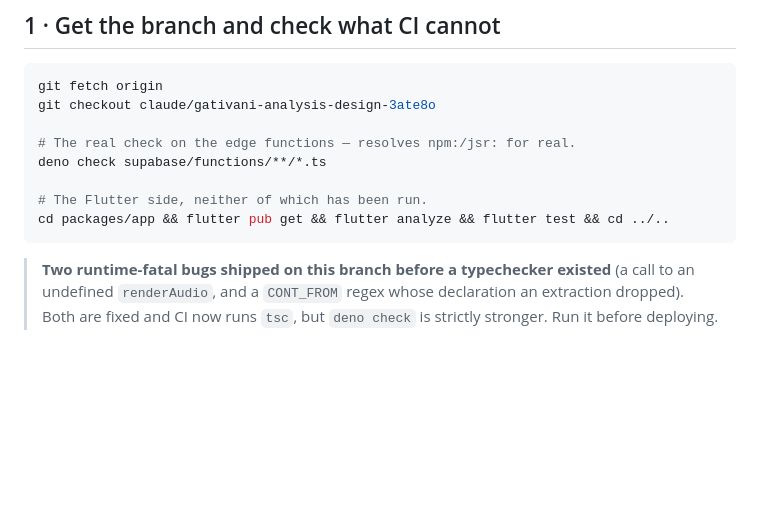
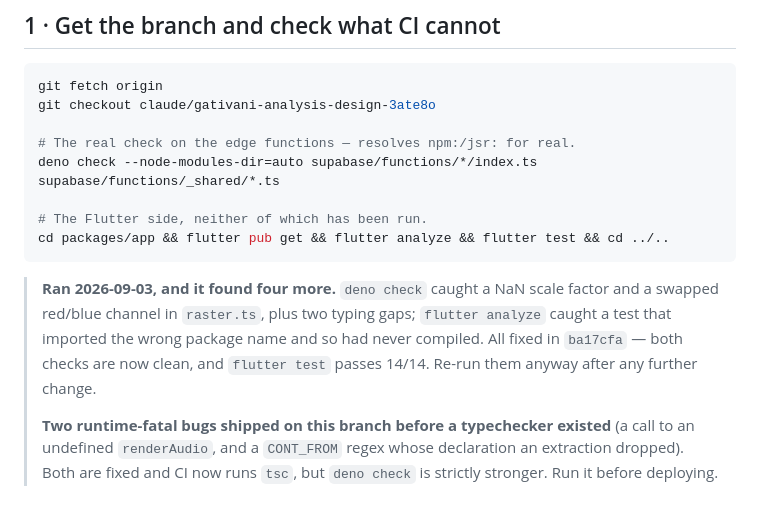
Before and after one commit to siddharthasharma9537/GatiVani, a Markdown page: docs/SETUP_CHECKLIST.md, the part around the change. GitHub-like rendering; blank space fills up the shorter version.

Commit message:
docs: record the checklist's own verification run
The deno check command as written did not run — it needs
--node-modules-dir=auto to resolve npm:aws4fetch, and the ** glob pulls in
files that are not entry points.

Co-Authored-By: Claude Opus 5 <noreply@anthropic.com>

````diff
--- a/docs/SETUP_CHECKLIST.md
+++ b/docs/SETUP_CHECKLIST.md
@@ -33,12 +33,18 @@ git fetch origin
 git checkout claude/gativani-analysis-design-3ate8o
 
 # The real check on the edge functions — resolves npm:/jsr: for real.
-deno check supabase/functions/**/*.ts
+deno check --node-modules-dir=auto supabase/functions/*/index.ts supabase/functions/_shared/*.ts
 
 # The Flutter side, neither of which has been run.
 cd packages/app && flutter pub get && flutter analyze && flutter test && cd ../..
 ```
 
+> **Ran 2026-09-03, and it found four more.** `deno check` caught a NaN scale
+> factor and a swapped red/blue channel in `raster.ts`, plus two typing gaps;
+> `flutter analyze` caught a test that imported the wrong package name and so
+> had never compiled. All fixed in `ba17cfa` — both checks are now clean, and
+> `flutter test` passes 14/14. Re-run them anyway after any further change.
+>
 > **Two runtime-fatal bugs shipped on this branch before a typechecker existed**
 > (a call to an undefined `renderAudio`, and a `CONT_FROM` regex whose
 > declaration an extraction dropped). Both are fixed and CI now runs `tsc`, but
````
